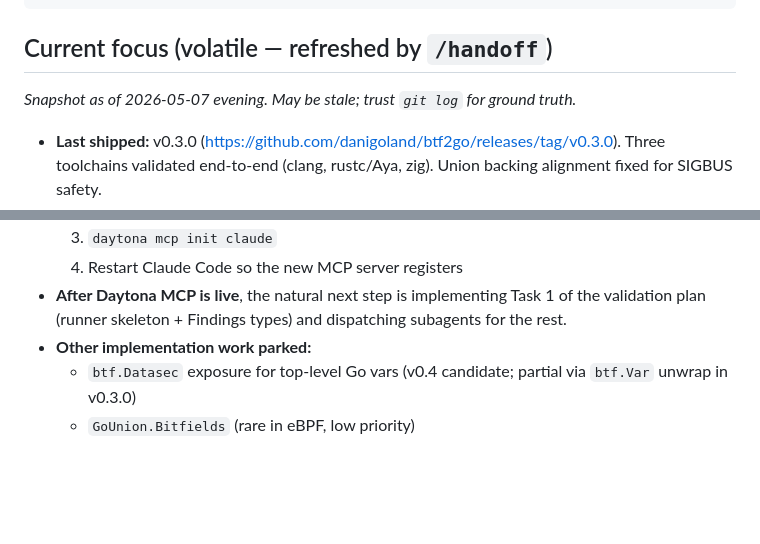
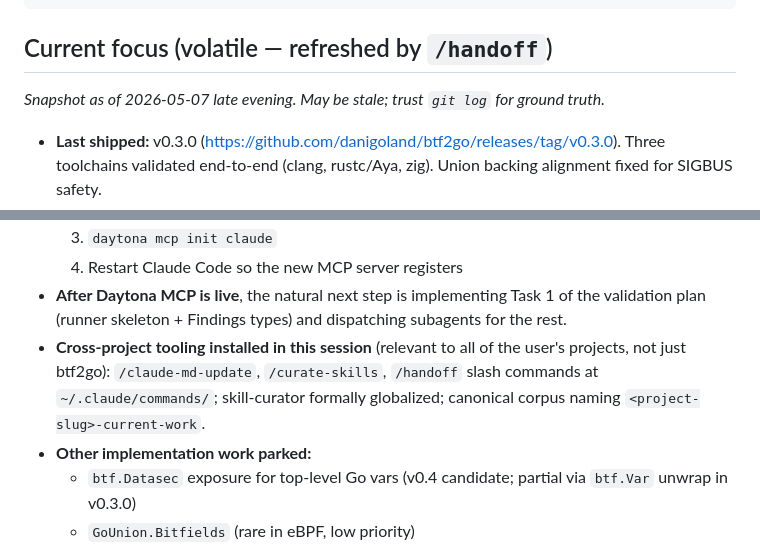
Before and after one commit to danigoland/btf2go, a Markdown page: CLAUDE.md, 2 parts joined by grey strips. Rendered like a GitHub page; blank space fills up the shorter version.

Commit message:
docs: refresh CLAUDE.md current-focus snapshot
Late-evening handoff: timestamp updated, added a line noting the
cross-project handoff toolkit (/claude-md-update, /curate-skills,
/handoff slash commands) was installed in this session.

Co-Authored-By: Claude Opus 4.7 (1M context) <noreply@anthropic.com>

```diff
--- a/CLAUDE.md
+++ b/CLAUDE.md
@@ -143,7 +143,7 @@ validation/              tiered validation experiment runner (see spec/plan)
 
 ## Current focus (volatile — refreshed by `/handoff`)
 
-_Snapshot as of 2026-05-07 evening. May be stale; trust `git log` for ground truth._
+_Snapshot as of 2026-05-07 late evening. May be stale; trust `git log` for ground truth._
 
 - **Last shipped:** v0.3.0 (https://github.com/danigoland/btf2go/releases/tag/v0.3.0). Three toolchains validated end-to-end (clang, rustc/Aya, zig). Union backing alignment fixed for SIGBUS safety.
 - **In flight:** Validation experiment runner per `docs/superpowers/plans/2026-05-07-validation-experiment.md`. 14 tasks; not started. Spec at `docs/superpowers/specs/2026-05-07-validation-experiment-design.md`.
@@ -153,6 +153,7 @@ _Snapshot as of 2026-05-07 evening. May be stale; trust `git log` for ground tru
   3. `daytona mcp init claude`
   4. Restart Claude Code so the new MCP server registers
 - **After Daytona MCP is live**, the natural next step is implementing Task 1 of the validation plan (runner skeleton + Findings types) and dispatching subagents for the rest.
+- **Cross-project tooling installed in this session** (relevant to all of the user's projects, not just btf2go): `/claude-md-update`, `/curate-skills`, `/handoff` slash commands at `~/.claude/commands/`; skill-curator formally globalized; canonical corpus naming `<project-slug>-current-work`.
 - **Other implementation work parked:**
   - `btf.Datasec` exposure for top-level Go vars (v0.4 candidate; partial via `btf.Var` unwrap in v0.3.0)
   - `GoUnion.Bitfields` (rare in eBPF, low priority)
```
